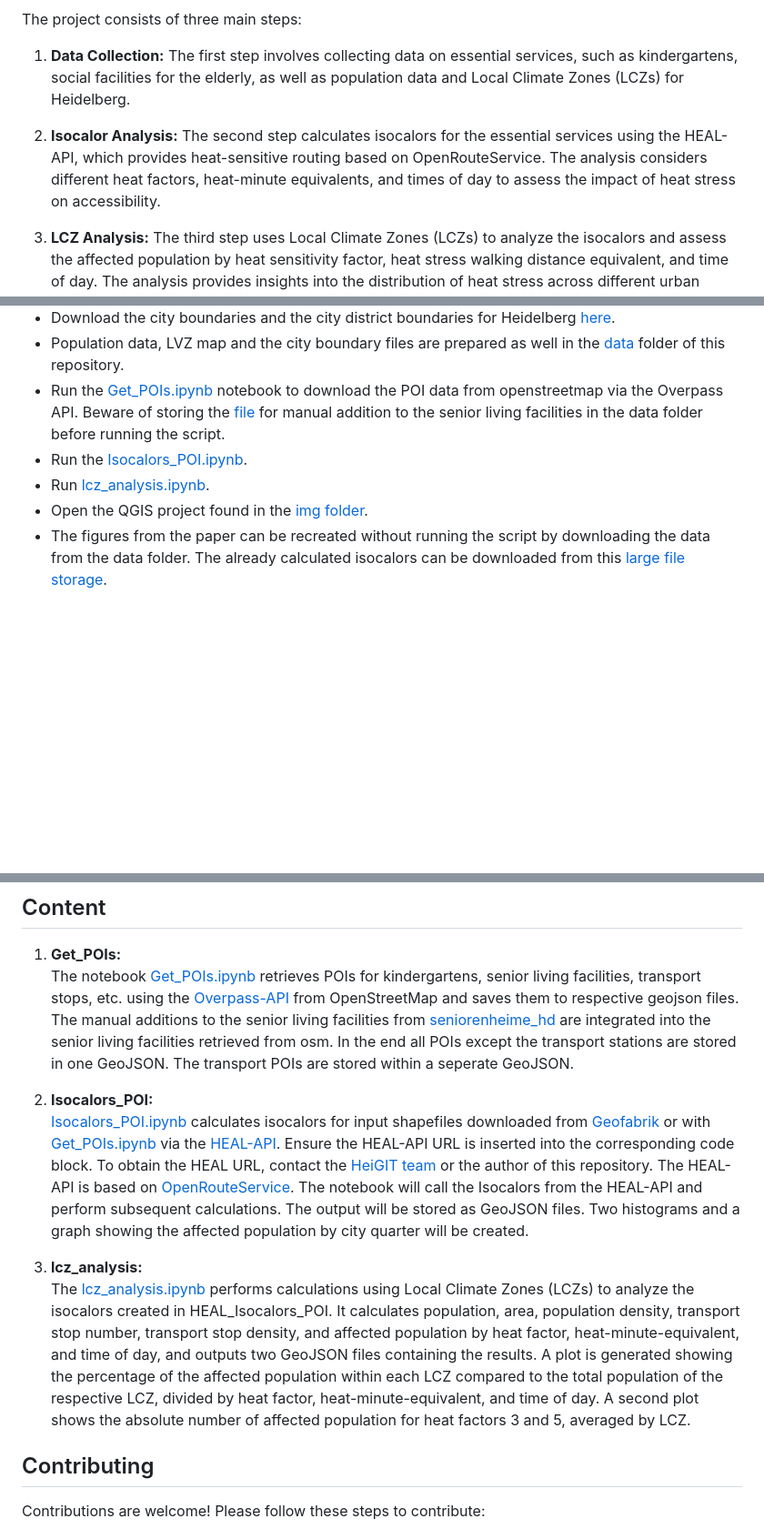
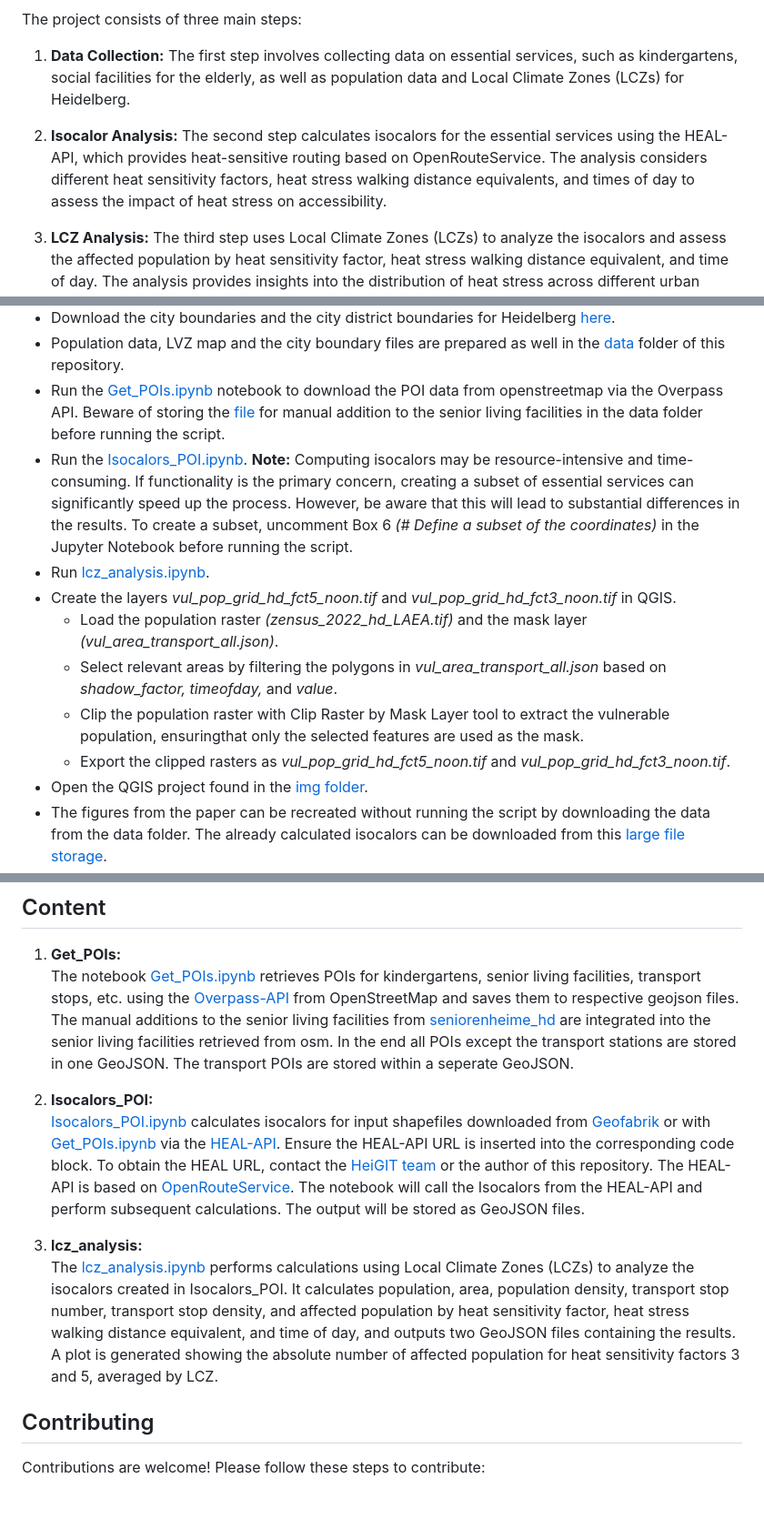
Before and after one commit to reproducible-agile/accessibility-analysis-isocalors, a Markdown page: README.md, 3 parts joined by grey strips. Shown at 91% size. Drawn GitHub-style; blank space fills up the shorter version.

Commit message:
Update README.md
Adding note on computational times of Isocalor_POI notebook and optional creation of subset.

Adding steps to recreate files not created by code (*vul_pop_grid_hd_fct5_noon.tif*; *vul_pop_grid_hd_fct3_noon.tif*).

```diff
--- a/README.md
+++ b/README.md
@@ -10,7 +10,7 @@ This repository contains the Jupyter notebooks for conducting a accessibility an
 The project consists of three main steps:
 1. **Data Collection:** The first step involves collecting data on essential services, such as kindergartens, social facilities for the elderly, as well as population data and Local Climate Zones (LCZs) for Heidelberg.
 
-2. **Isocalor Analysis:** The second step calculates isocalors for the essential services using the HEAL-API, which provides heat-sensitive routing based on OpenRouteService. The analysis considers different heat factors, heat-minute equivalents, and times of day to assess the impact of heat stress on accessibility.
+2. **Isocalor Analysis:** The second step calculates isocalors for the essential services using the HEAL-API, which provides heat-sensitive routing based on OpenRouteService. The analysis considers different heat sensitivity factors, heat stress walking distance equivalents, and times of day to assess the impact of heat stress on accessibility.
 
 3. **LCZ Analysis:** The third step uses Local Climate Zones (LCZs) to analyze the isocalors and assess the affected population by heat sensitivity factor, heat stress walking distance equivalent, and time of day. The analysis provides insights into the distribution of heat stress across different urban zones and highlights areas with high vulnerability to heat waves.
 
@@ -25,8 +25,13 @@ To use this project, follow these instructions:
 - Download the city boundaries and the city district boundaries for Heidelberg [here](https://osm-boundaries.com/).
 - Population data, LVZ map and the city boundary files are prepared as well in the [data](https://anonymous.4open.science/r/accessibility-analysis-isocalors-7F2F/data/) folder of this repository.
 - Run the [Get_POIs.ipynb](https://anonymous.4open.science/r/accessibility-analysis-isocalors-7F2F/src/Get_POIs.ipynb) notebook to download the POI data from openstreetmap via the Overpass API. Beware of storing the [file](https://anonymous.4open.science/r/accessibility-analysis-isocalors-7F2F/data/seniorenheime_hd.csv) for manual addition to the senior living facilities in the data folder before running the script.
-- Run the [Isocalors_POI.ipynb](https://anonymous.4open.science/r/accessibility-analysis-isocalors-7F2F/src/HEAL_Isocalors_POI.ipynb).
+- Run the [Isocalors_POI.ipynb](https://anonymous.4open.science/r/accessibility-analysis-isocalors-7F2F/src/HEAL_Isocalors_POI.ipynb). **Note:** Computing isocalors may be resource-intensive and time-consuming. If functionality is the primary concern, creating a subset of essential services can significantly speed up the process. However, be aware that this will lead to substantial differences in the results. To create a subset, uncomment Box 6 *(# Define a subset of the coordinates)* in the Jupyter Notebook before running the script.
 - Run [lcz_analysis.ipynb](https://anonymous.4open.science/r/accessibility-analysis-isocalors-7F2F/src/lcz_analysis.ipynb).
+- Create the layers *vul_pop_grid_hd_fct5_noon.tif* and *vul_pop_grid_hd_fct3_noon.tif* in QGIS.
+   - Load the population raster *(zensus_2022_hd_LAEA.tif)* and the mask layer *(vul_area_transport_all.json)*.
+   - Select relevant areas by filtering the polygons in *vul_area_transport_all.json* based on *shadow_factor, timeofday,* and *value*.
+   - Clip the population raster with Clip Raster by Mask Layer tool to extract the vulnerable population, ensuringthat only the selected features are used as the mask.
+   - Export the clipped rasters as *vul_pop_grid_hd_fct5_noon.tif* and *vul_pop_grid_hd_fct3_noon.tif*.
 - Open the QGIS project found in the [img folder](https://anonymous.4open.science/r/accessibility-analysis-isocalors-7F2F/img/).
 - The figures from the paper can be recreated without running the script by downloading the data from the data folder. The already calculated isocalors can be downloaded from this [large file storage](https://mega.nz/folder/PdhGRI6S#Pkrr0ftXRB1_ui7FRXn_fA).
 
@@ -52,10 +57,10 @@ To run the notebooks, the following Python packages are required:
    The notebook [Get_POIs.ipynb](https://anonymous.4open.science/r/accessibility-analysis-isocalors-7F2F/src/Get_POIs.ipynb) retrieves POIs for kindergartens, senior living facilities, transport stops, etc. using the [Overpass-API](https://overpass-api.de/) from OpenStreetMap and saves them to respective geojson files. The manual additions to the senior living facilities from [seniorenheime_hd](https://anonymous.4open.science/r/accessibility-analysis-isocalors-7F2F/data/seniorenheime_hd.csv) are integrated into the senior living facilities retrieved from osm. In the end all POIs except the transport stations are stored in one GeoJSON. The transport POIs are stored within a seperate GeoJSON.
 
 2. **Isocalors_POI:**
-   [Isocalors_POI.ipynb](https://anonymous.4open.science/r/accessibility-analysis-isocalors-7F2F/src/Isocalors_POI.ipynb) calculates isocalors for input shapefiles downloaded from [Geofabrik](https://www.geofabrik.de/data/) or with [Get_POIs.ipynb](https://anonymous.4open.science/r/accessibility-analysis-isocalors-7F2F/src/Get_POIs.ipynb) via the [HEAL-API](https://heal.openrouteservice.org/#/place/@8.684134483337404,49.40897673906448,12). Ensure the HEAL-API URL is inserted into the corresponding code block. To obtain the HEAL URL, contact the [HeiGIT team](https://heigit.org/de/kontakt/) or the author of this repository. The HEAL-API is based on [OpenRouteService](https://openrouteservice.org/). The notebook will call the Isocalors from the HEAL-API and perform subsequent calculations. The output will be stored as GeoJSON files. Two histograms and a graph showing the affected population by city quarter will be created.
+   [Isocalors_POI.ipynb](https://anonymous.4open.science/r/accessibility-analysis-isocalors-7F2F/src/Isocalors_POI.ipynb) calculates isocalors for input shapefiles downloaded from [Geofabrik](https://www.geofabrik.de/data/) or with [Get_POIs.ipynb](https://anonymous.4open.science/r/accessibility-analysis-isocalors-7F2F/src/Get_POIs.ipynb) via the [HEAL-API](https://heal.openrouteservice.org/#/place/@8.684134483337404,49.40897673906448,12). Ensure the HEAL-API URL is inserted into the corresponding code block. To obtain the HEAL URL, contact the [HeiGIT team](https://heigit.org/de/kontakt/) or the author of this repository. The HEAL-API is based on [OpenRouteService](https://openrouteservice.org/). The notebook will call the Isocalors from the HEAL-API and perform subsequent calculations. The output will be stored as GeoJSON files.
 
 3. **lcz_analysis:**
-   The [lcz_analysis.ipynb](https://anonymous.4open.science/r/accessibility-analysis-isocalors-7F2F/src/lcz_analysis.ipynb) performs calculations using Local Climate Zones (LCZs) to analyze the isocalors created in HEAL_Isocalors_POI. It calculates population, area, population density, transport stop number, transport stop density, and affected population by heat factor, heat-minute-equivalent, and time of day, and outputs two GeoJSON files containing the results. A plot is generated showing the percentage of the affected population within each LCZ compared to the total population of the respective LCZ, divided by heat factor, heat-minute-equivalent, and time of day. A second plot shows the absolute number of affected population for heat factors 3 and 5, averaged by LCZ.
+   The [lcz_analysis.ipynb](https://anonymous.4open.science/r/accessibility-analysis-isocalors-7F2F/src/lcz_analysis.ipynb) performs calculations using Local Climate Zones (LCZs) to analyze the isocalors created in Isocalors_POI. It calculates population, area, population density, transport stop number, transport stop density, and affected population by heat sensitivity factor, heat stress walking distance equivalent, and time of day, and outputs two GeoJSON files containing the results. A plot is generated showing the absolute number of affected population for heat sensitivity factors 3 and 5, averaged by LCZ.
 
 ## Contributing
 
```
